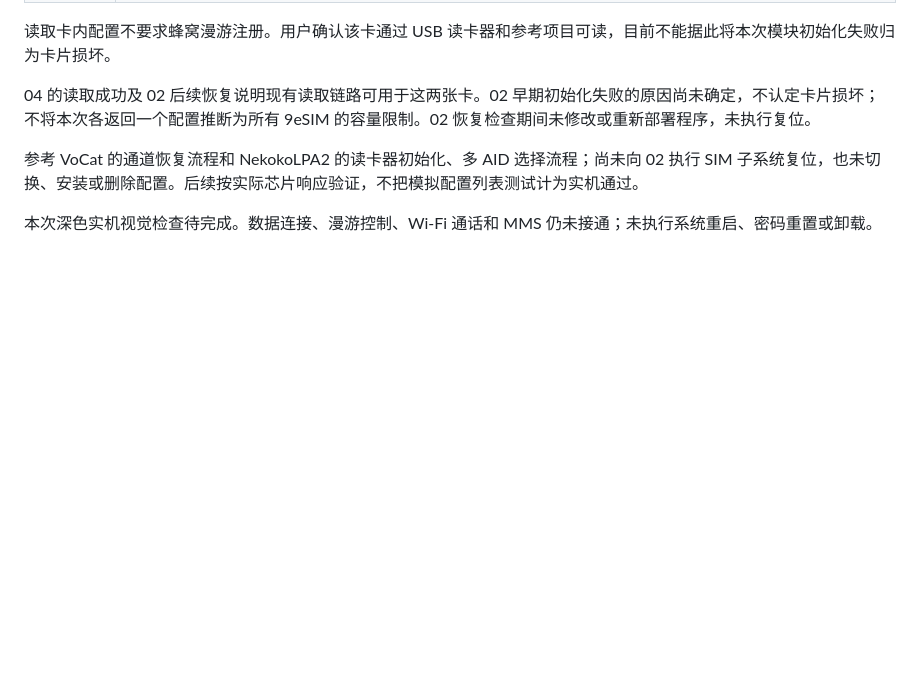
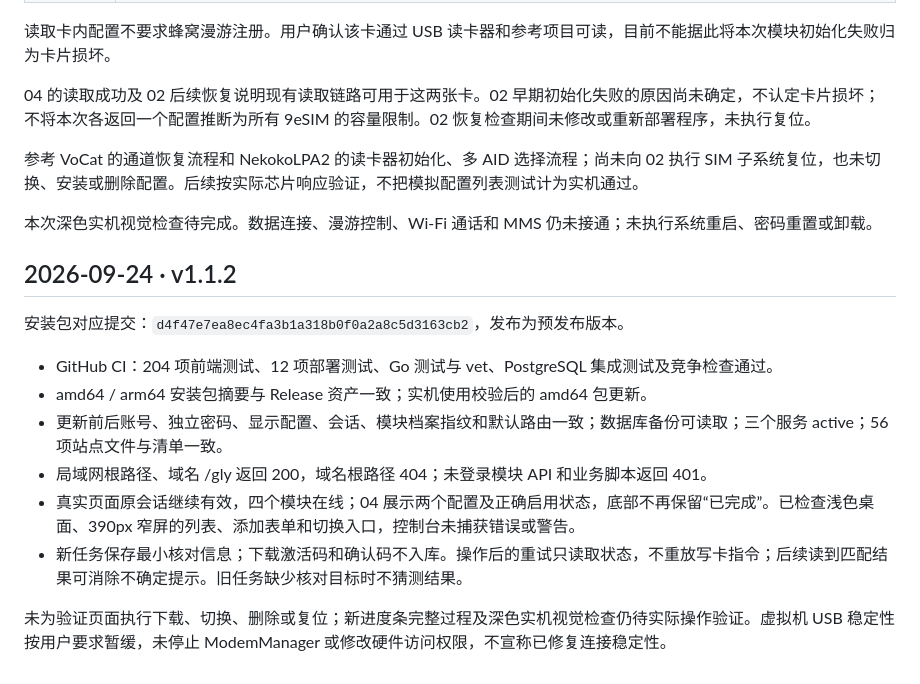
Before and after one commit to Rykvo/Rykvo-Voice, a Markdown page: deploy/VALIDATION.md, the part around the change. Rendered like a GitHub page; blank space fills up the shorter version.

Commit message:
Record v1.1.2 deployment and simplified cellular page checks

```diff
--- a/deploy/VALIDATION.md
+++ b/deploy/VALIDATION.md
@@ -39,3 +39,16 @@
 参考 VoCat 的通道恢复流程和 NekokoLPA2 的读卡器初始化、多 AID 选择流程；尚未向 02 执行 SIM 子系统复位，也未切换、安装或删除配置。后续按实际芯片响应验证，不把模拟配置列表测试计为实机通过。
 
 本次深色实机视觉检查待完成。数据连接、漫游控制、Wi-Fi 通话和 MMS 仍未接通；未执行系统重启、密码重置或卸载。
+
+## 2026-09-24 · v1.1.2
+
+安装包对应提交：`d4f47e7ea8ec4fa3b1a318b0f0a2a8c5d3163cb2`，发布为预发布版本。
+
+- GitHub CI：204 项前端测试、12 项部署测试、Go 测试与 vet、PostgreSQL 集成测试及竞争检查通过。
+- amd64 / arm64 安装包摘要与 Release 资产一致；实机使用校验后的 amd64 包更新。
+- 更新前后账号、独立密码、显示配置、会话、模块档案指纹和默认路由一致；数据库备份可读取；三个服务 active；56 项站点文件与清单一致。
+- 局域网根路径、域名 /gly 返回 200，域名根路径 404；未登录模块 API 和业务脚本返回 401。
+- 真实页面原会话继续有效，四个模块在线；04 展示两个配置及正确启用状态，底部不再保留“已完成”。已检查浅色桌面、390px 窄屏的列表、添加表单和切换入口，控制台未捕获错误或警告。
+- 新任务保存最小核对信息；下载激活码和确认码不入库。操作后的重试只读取状态，不重放写卡指令；后续读到匹配结果可消除不确定提示。旧任务缺少核对目标时不猜测结果。
+
+未为验证页面执行下载、切换、删除或复位；新进度条完整过程及深色实机视觉检查仍待实际操作验证。虚拟机 USB 稳定性按用户要求暂缓，未停止 ModemManager 或修改硬件访问权限，不宣称已修复连接稳定性。
```
